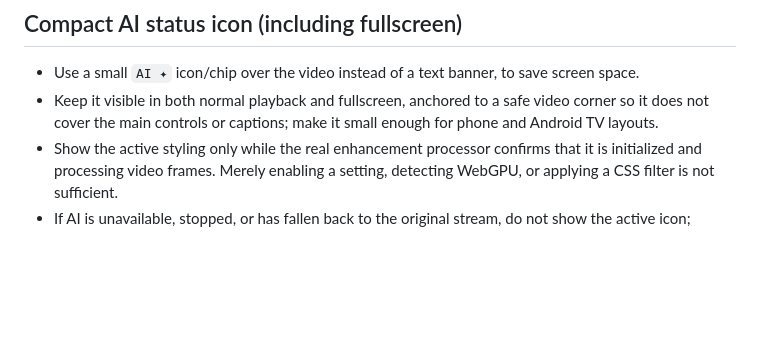
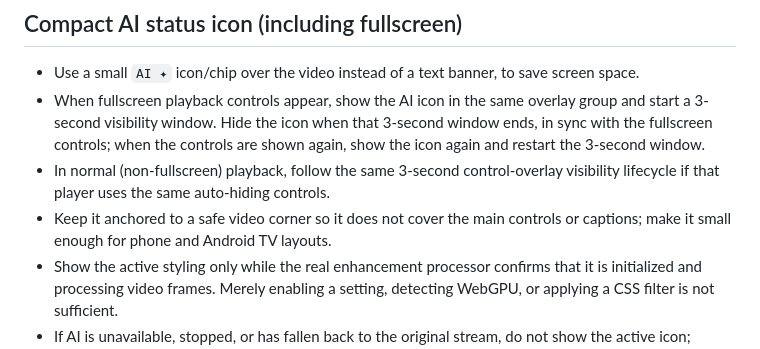
Before and after one commit to jonjossy0-cpu/JON-stream, a Markdown page: docs/AI-VIDEO-ENHANCEMENT-EXPERIMENT.md, the part around the change. GitHub-like rendering; blank space fills up the shorter version.

Commit message:
docs: sync AI icon visibility with fullscreen controls

```diff
--- a/docs/AI-VIDEO-ENHANCEMENT-EXPERIMENT.md
+++ b/docs/AI-VIDEO-ENHANCEMENT-EXPERIMENT.md
@@ -12,7 +12,9 @@ Status: planning and validation only. This document does not enable AI processin
 
 ## Compact AI status icon (including fullscreen)
 - Use a small `AI ✦` icon/chip over the video instead of a text banner, to save screen space.
-- Keep it visible in both normal playback and fullscreen, anchored to a safe video corner so it does not cover the main controls or captions; make it small enough for phone and Android TV layouts.
+- When fullscreen playback controls appear, show the AI icon in the same overlay group and start a 3-second visibility window. Hide the icon when that 3-second window ends, in sync with the fullscreen controls; when the controls are shown again, show the icon again and restart the 3-second window.
+- In normal (non-fullscreen) playback, follow the same 3-second control-overlay visibility lifecycle if that player uses the same auto-hiding controls.
+- Keep it anchored to a safe video corner so it does not cover the main controls or captions; make it small enough for phone and Android TV layouts.
 - Show the active styling only while the real enhancement processor confirms that it is initialized and processing video frames. Merely enabling a setting, detecting WebGPU, or applying a CSS filter is not sufficient.
 - If AI is unavailable, stopped, or has fallen back to the original stream, do not show the active icon; optionally show a subdued/off state only where the player already provides status feedback.
 - The icon must not intercept remote-control focus, block playback controls, or alter channel switching, PIP, fullscreen, or audio/video behavior.
```
